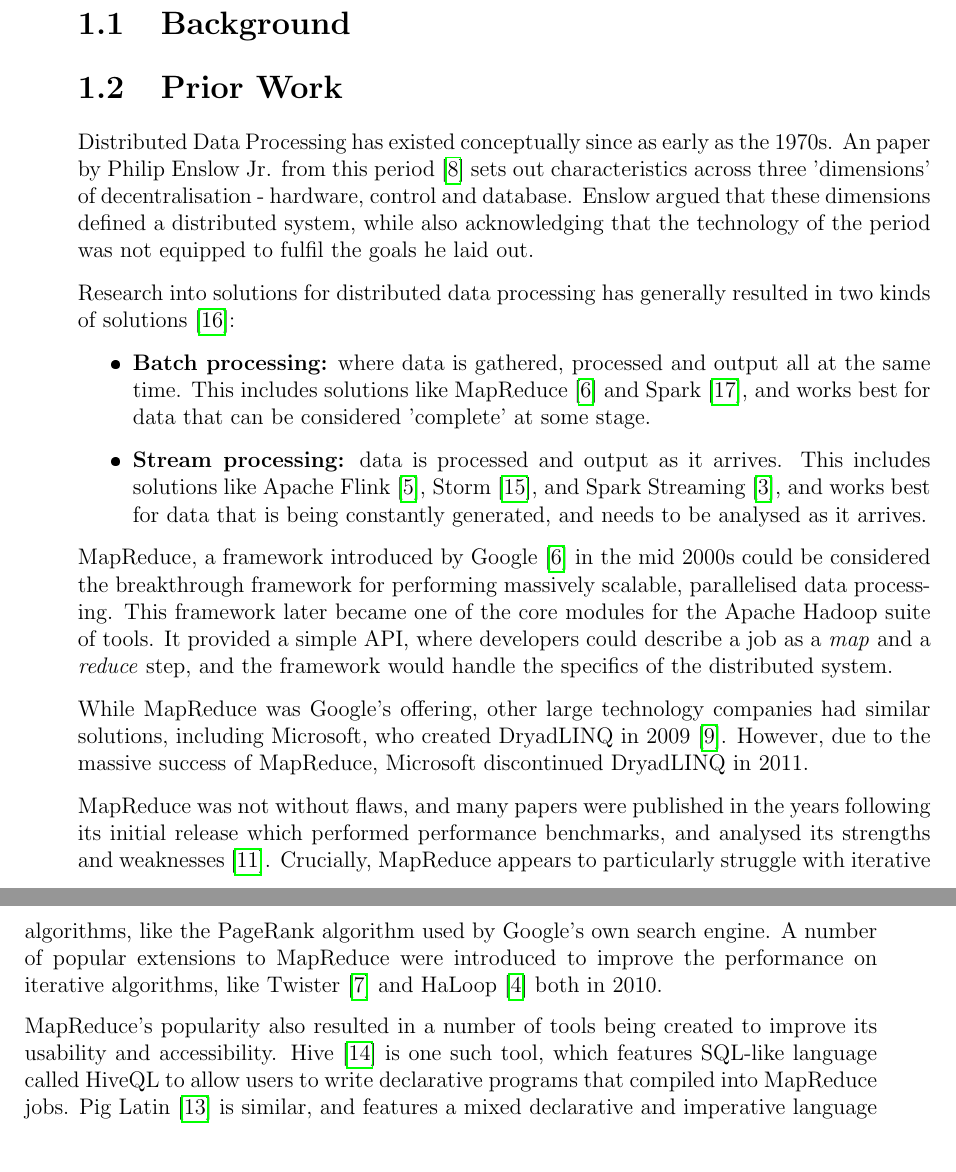
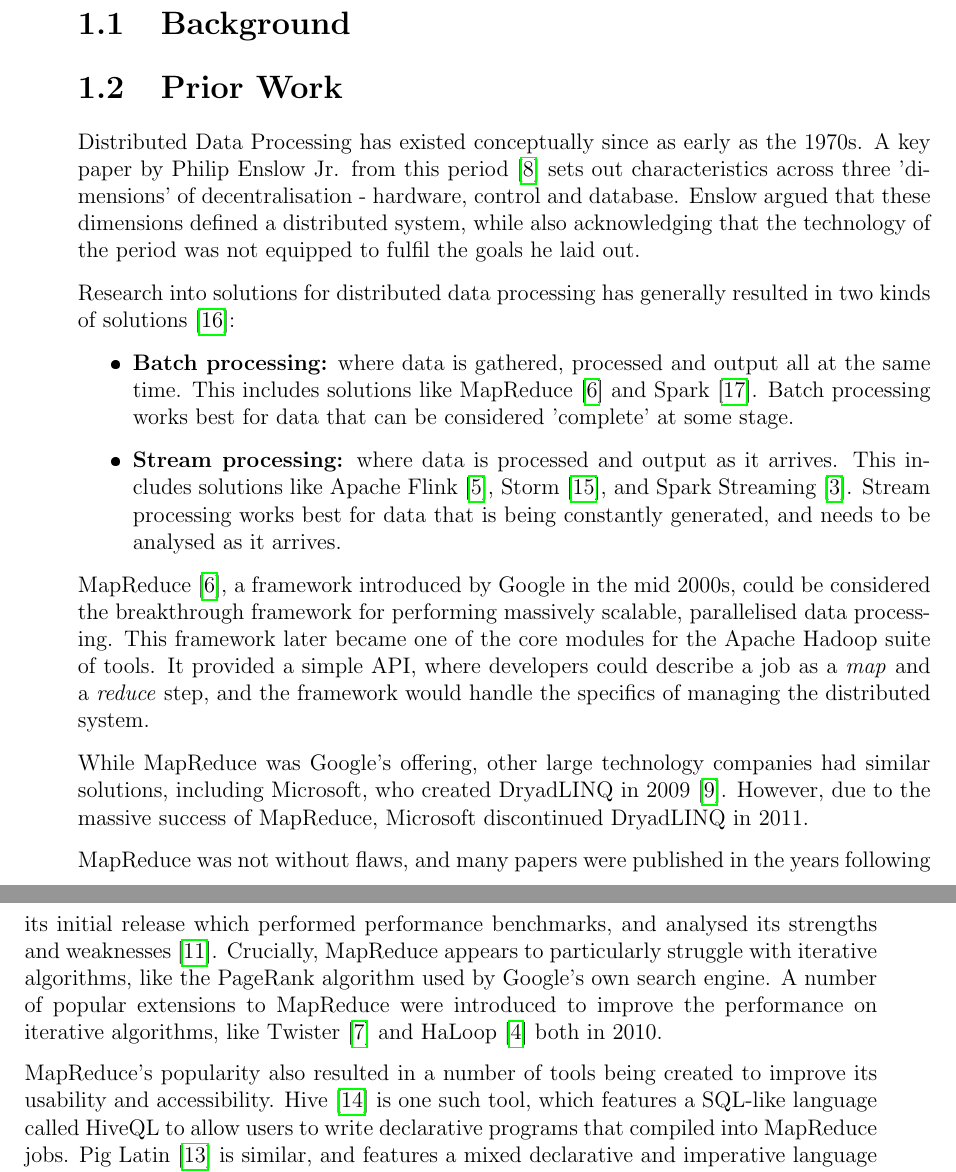
Before and after one commit to oliver-little/final-year-project, a LaTeX thesis (report/project-report.tex, which reads report/chapters/introduction.tex): two parts of pages 4 and 5 of 15, joined at a grey line, cut so that both start at the same text. The pictures show the PDF file report/project-report.pdf that the author committed with the source.

Commit message:
Edit literature review

```diff
--- a/report/chapters/introduction.tex
+++ b/report/chapters/introduction.tex
@@ -12,11 +12,11 @@
 % Literature review
 % General topics within distributed data processing
 
-Distributed Data Processing has existed conceptually since as early as the 1970s. An paper by Philip Enslow Jr. from this period \cite{enslow1978distributed} sets out characteristics across three 'dimensions' of decentralisation - hardware, control and database. Enslow argued that these dimensions defined a distributed system, while also acknowledging that the technology of the period was not equipped to fulfil the goals he laid out.
+Distributed Data Processing has existed conceptually since as early as the 1970s. A key paper by Philip Enslow Jr. from this period \cite{enslow1978distributed} sets out characteristics across three 'dimensions' of decentralisation - hardware, control and database. Enslow argued that these dimensions defined a distributed system, while also acknowledging that the technology of the period was not equipped to fulfil the goals he laid out.
 
 Research into solutions for distributed data processing has generally resulted in two kinds of solutions \cite{yaqoob2016big}:
 \begin{itemize}
-	\item \textbf{Batch processing:} where data is gathered, processed and output all at the same time. This includes solutions like MapReduce \cite{dean2008mapreduce} and Spark \cite{zaharia2016spark}, and works best for data that can be considered 'complete' at some stage.
-	\item \textbf{Stream processing:} data is processed and output as it arrives. This includes solutions like Apache Flink \cite{carbone2015flink}, Storm \cite{toshniwal2014storm}, and Spark Streaming \cite{armbrust2018sparkstreaming}, and works best for data that is being constantly generated, and needs to be analysed as it arrives.
+	\item \textbf{Batch processing:} where data is gathered, processed and output all at the same time. This includes solutions like MapReduce \cite{dean2008mapreduce} and Spark \cite{zaharia2016spark}. Batch processing works best for data that can be considered 'complete' at some stage.
+	\item \textbf{Stream processing:} where data is processed and output as it arrives. This includes solutions like Apache Flink \cite{carbone2015flink}, Storm \cite{toshniwal2014storm}, and Spark Streaming \cite{armbrust2018sparkstreaming}. Stream processing works best for data that is being constantly generated, and needs to be analysed as it arrives.
 \end{itemize}
 
```
Also changed, not shown: report/project-report.pdf, report/chapters/introduction.tex (4 more changed lines).
